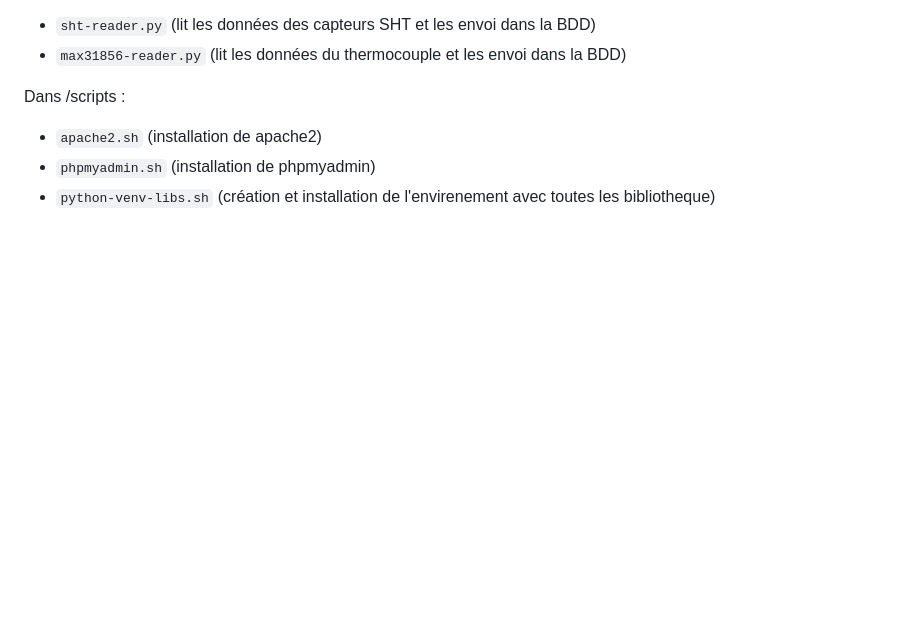
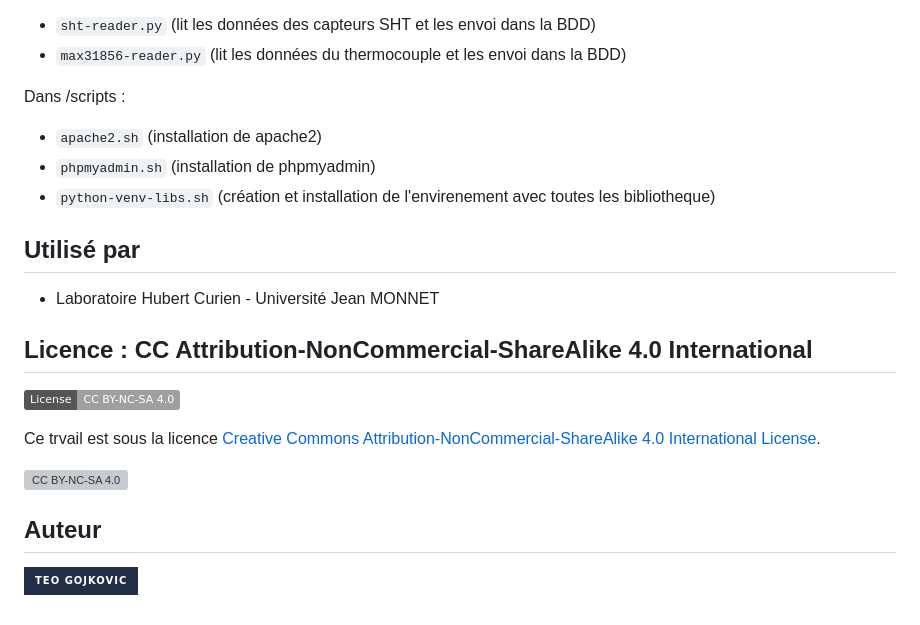
Before and after one commit to Teo-Gojkovic/MultiSense-Hub, a Markdown page: README.md, the part around the change. GitHub-like rendering; badges without logos; blank space fills up the shorter version; grey boxes are pictures that could not be loaded.

Commit message:
licence + readme

```diff
--- a/README.md
+++ b/README.md
@@ -76,3 +76,22 @@ Dans /scripts :
 - ``apache2.sh`` (installation de apache2)
 - ``phpmyadmin.sh`` (installation de phpmyadmin)
 - ``python-venv-libs.sh`` (création et installation de l'envirenement avec toutes les bibliotheque)
+
+## Utilisé par
+
+- Laboratoire Hubert Curien - Université Jean MONNET
+
+## Licence : CC Attribution-NonCommercial-ShareAlike 4.0 International
+[![CC BY-NC-SA 4.0][cc-by-nc-sa-shield]][cc-by-nc-sa]
+
+Ce trvail est sous la licence [Creative Commons Attribution-NonCommercial-ShareAlike 4.0
+International License][cc-by-nc-sa].
+
+[![CC BY-NC-SA 4.0][cc-by-nc-sa-image]][cc-by-nc-sa]
+
+[cc-by-nc-sa]: http://creativecommons.org/licenses/by-nc-sa/4.0/
+[cc-by-nc-sa-image]: https://licensebuttons.net/l/by-nc-sa/4.0/88x31.png
+[cc-by-nc-sa-shield]: https://img.shields.io/badge/License-CC%20BY--NC--SA%204.0-lightgrey.svg
+
+## Auteur
+[![Teo GOJKOVIC](https://img.shields.io/badge/Teo_GOJKOVIC-222e45?style=for-the-badge&logo=github&logoColor=white)](https://github.com/Teo-Gojkovic)
```
